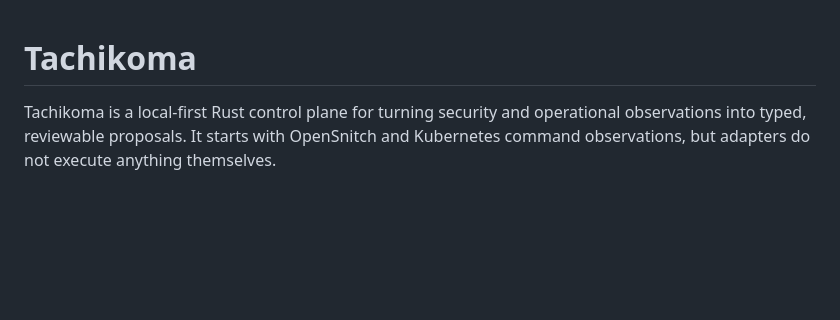
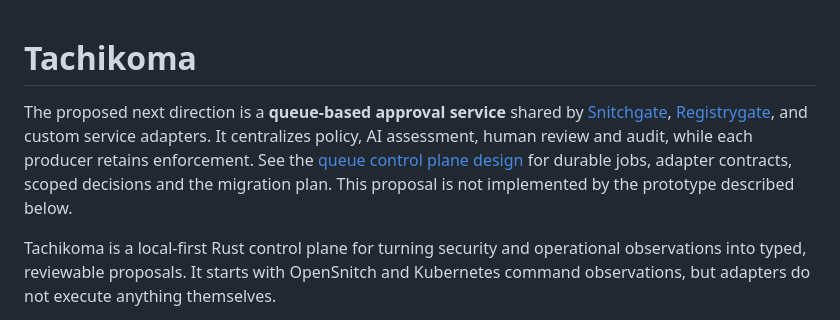
Before and after one commit to noeljackson/tachikoma, a Markdown page: README.md, the part around the change. Rendered like a GitHub page; blank space fills up the shorter version.

Commit message:
Design Tachikoma as a durable queue-based approval control plane

```diff
--- a/README.md
+++ b/README.md
@@ -1,4 +1,12 @@
 # Tachikoma
+
+The proposed next direction is a **queue-based approval service** shared by
+[Snitchgate](https://github.com/noeljackson/snitchgate),
+[Registrygate](https://github.com/noeljackson/registrygate), and custom service
+adapters. It centralizes policy, AI assessment, human review and audit, while
+each producer retains enforcement. See the [queue control plane design](docs/queue-control-plane.md)
+for durable jobs, adapter contracts, scoped decisions and the migration plan.
+This proposal is not implemented by the prototype described below.
 
 Tachikoma is a local-first Rust control plane for turning security and
 operational observations into typed, reviewable proposals. It starts with
```
Also changed, not shown: docs/queue-control-plane.md (added, +285 -0 lines).
